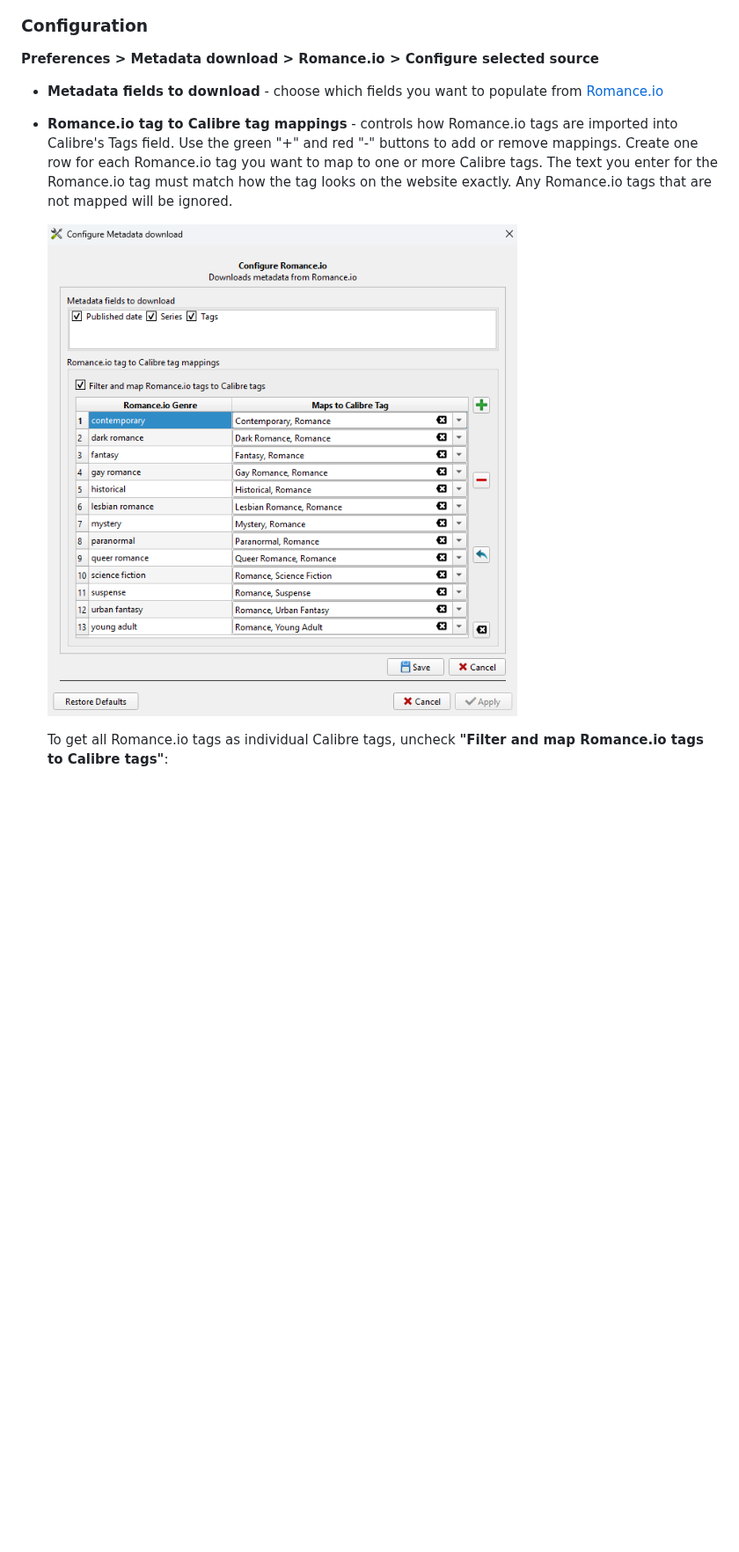
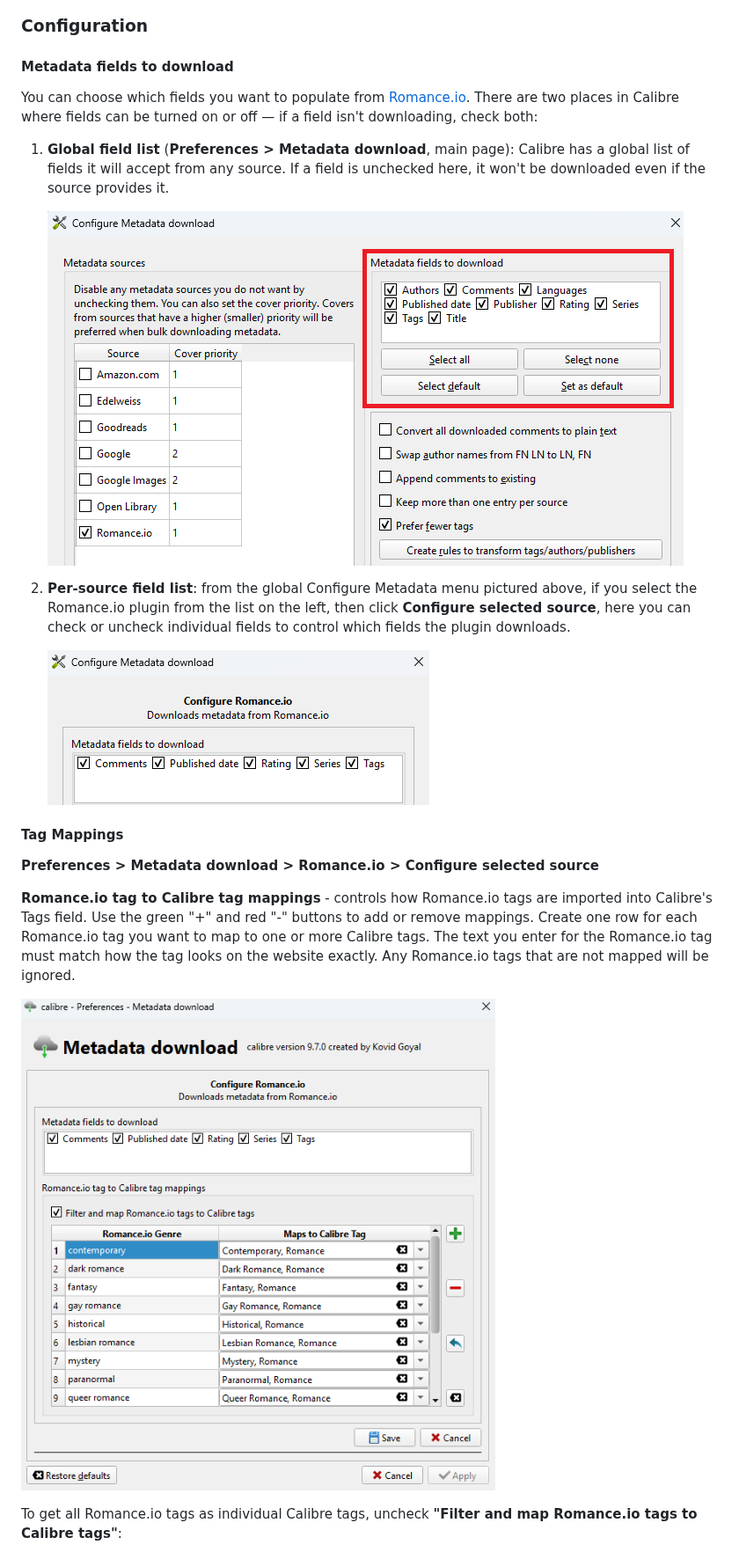
Before and after one commit to plain-cover/calibre_plugins, a Markdown page: README.md, the part around one of its changes. Shown at 88% size. Drawn GitHub-style; pictures changed too: images/Configure Metadata download - fields.png (added), images/Configure Metadata download.png, images/Metadata download - global fields.png (added); blank space fills up the shorter version.

```diff
--- a/README.md
+++ b/README.md
@@ -37,10 +37,22 @@ Completing the metadata download will populate fields from [Romance.io](https://
 
 ### Configuration
 
+#### Metadata fields to download
+You can choose which fields you want to populate from [Romance.io](https://romance.io). There are two places in Calibre where fields can be turned on or off — if a field isn't downloading, check both:
+
+1. **Global field list** (**Preferences > Metadata download**, main page): Calibre has a global list of fields it will accept from any source. If a field is unchecked here, it won't be downloaded even if the source provides it.
+
+    ![Screenshot of the Preferences > Metadata download page showing the global field checkboxes](images/Metadata%20download%20-%20global%20fields.png)
+
+2. **Per-source field list**: from the global Configure Metadata menu pictured above, if you select the Romance.io plugin from the list on the left, then click **Configure selected source**, here you can check or uncheck individual fields to control which fields the plugin downloads.
+
+     ![Screenshot of the Configure selected source dialog showing the Metadata fields to download checkboxes](images/Configure%20Metadata%20download%20-%20fields.png)
+
+#### Tag Mappings
+
 **Preferences > Metadata download > Romance.io > Configure selected source**
 
-- **Metadata fields to download** - choose which fields you want to populate from [Romance.io](https://romance.io)
-- **Romance.io tag to Calibre tag mappings** - controls how Romance.io tags are imported into Calibre's Tags field. Use the green "+" and red "-" buttons to add or remove mappings. Create one row for each Romance.io tag you want to map to one or more Calibre tags. The text you enter for the Romance.io tag must match how the tag looks on the website exactly. Any Romance.io tags that are not mapped will be ignored.
+**Romance.io tag to Calibre tag mappings** - controls how Romance.io tags are imported into Calibre's Tags field. Use the green "+" and red "-" buttons to add or remove mappings. Create one row for each Romance.io tag you want to map to one or more Calibre tags. The text you enter for the Romance.io tag must match how the tag looks on the website exactly. Any Romance.io tags that are not mapped will be ignored.
 
   ![Screenshot of the Configure Metadata download dialog with the "Filter and map Romance.io tags to calibre tags" checkbox checked](images/Configure%20Metadata%20download.png)
 
```
Also changed, not shown: other parts of README.md (+7 -7 lines), romanceio/README.md (+2 -2 lines), images/Scythe after.png, images/Scythe before.png, images/Uncheck map tags.png.
